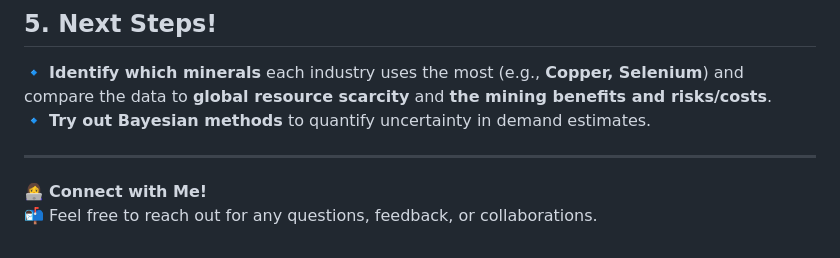
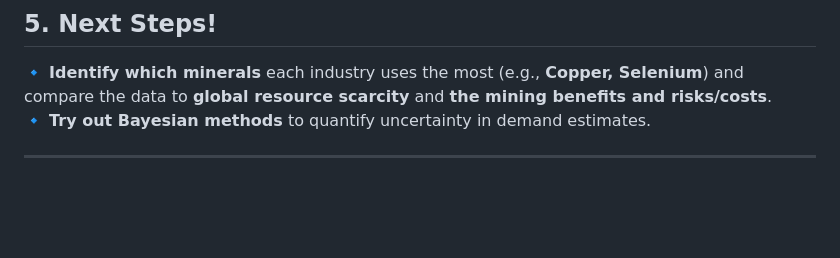
Before and after one commit to jess-valiarovski/industry-mineral-demand, a Markdown page: README.md, the part around the change. Drawn GitHub-style; blank space fills up the shorter version.

```diff
--- a/README.md
+++ b/README.md
@@ -80,6 +80,3 @@ This project examines how **mineral demand** varies across industries using **li
 🔹 **Try out Bayesian methods** to quantify uncertainty in demand estimates.
 
 ---
-
-👩‍💻 **Connect with Me!**
-📬 Feel free to reach out for any questions, feedback, or collaborations.
```
